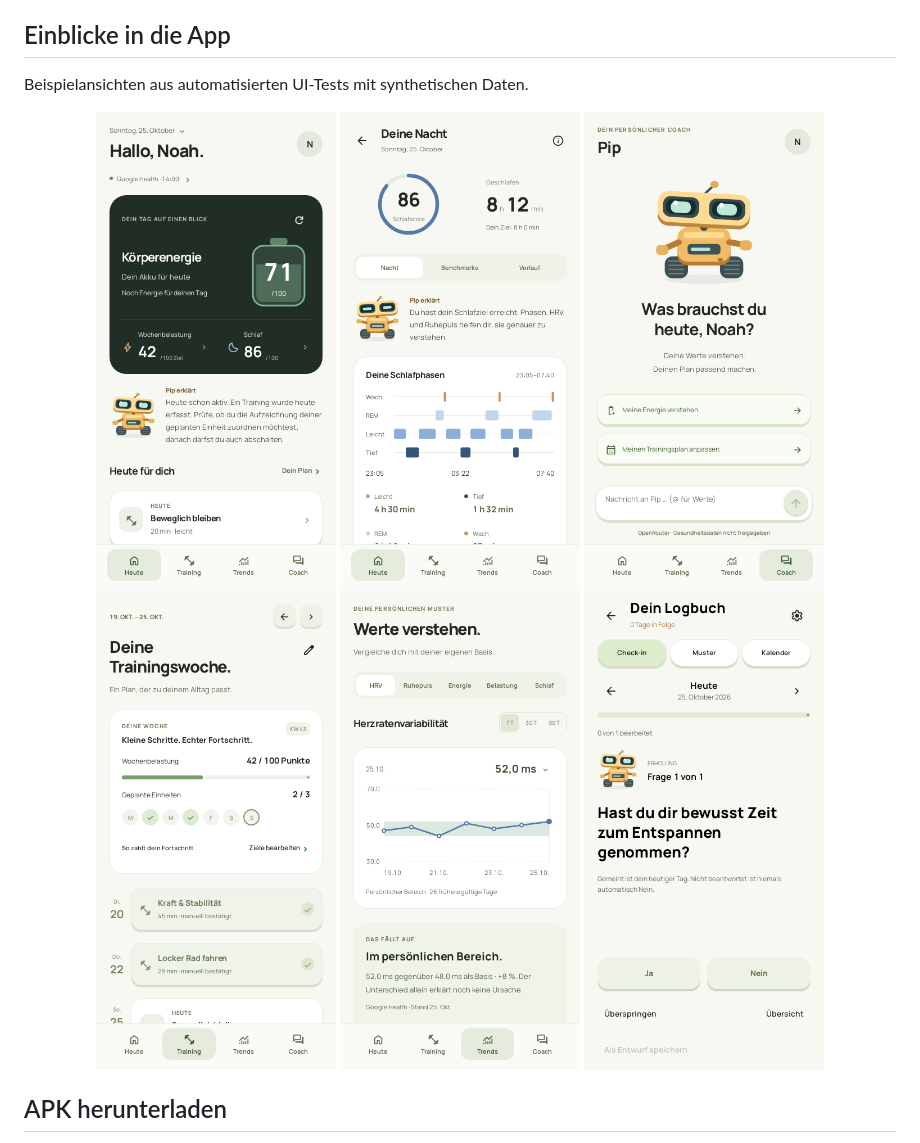
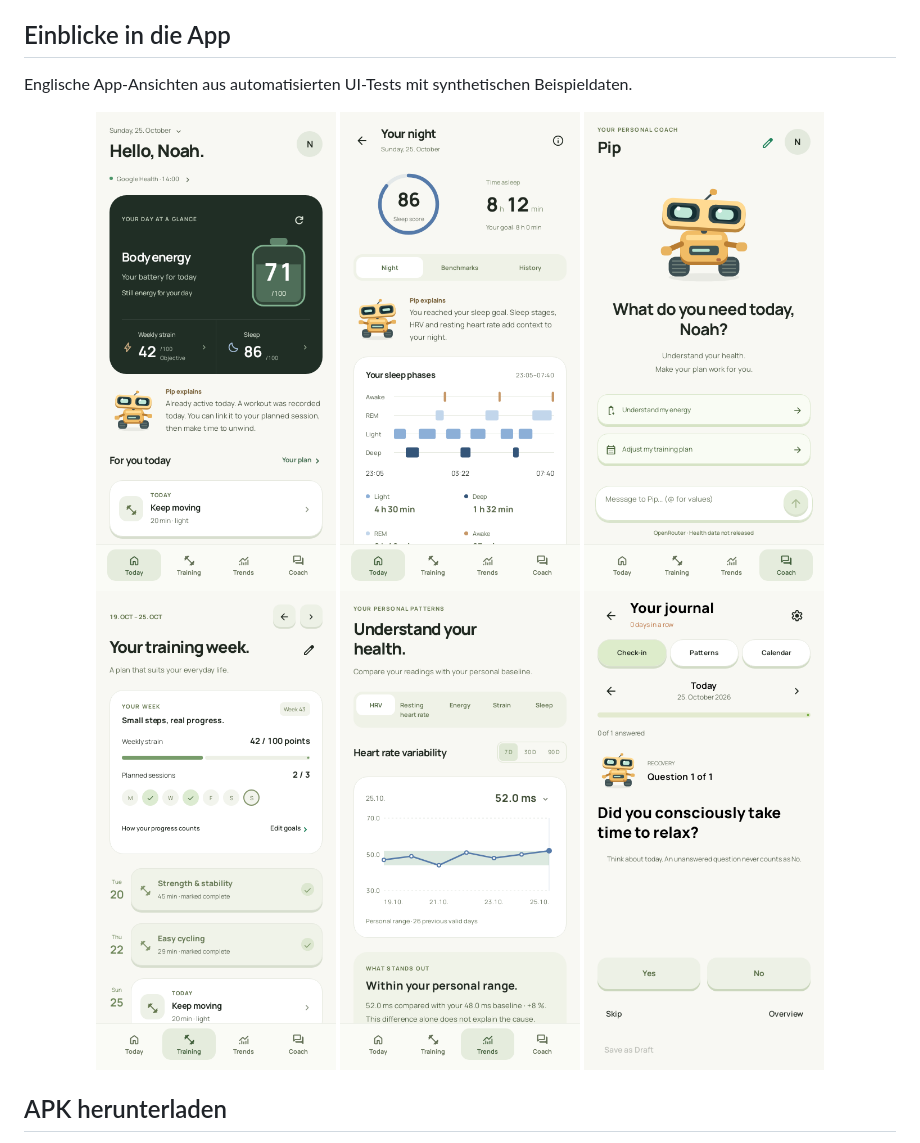
Before and after one commit to wabbo-hundeluft/ROCO, a Markdown page: README.de.md, the part around the change. GitHub-like rendering; pictures changed too: assets/screenshots/coach.png, assets/screenshots/journal-question.png, assets/screenshots/sleep.png.

Commit message:
Render README screenshots in English and fix visible English translations

```diff
--- a/README.de.md
+++ b/README.de.md
@@ -24,7 +24,7 @@ ROCO ist eine unabhängige App, kein offizielles Google-Produkt und nicht mit Go
 
 ## Einblicke in die App
 
-Beispielansichten aus automatisierten UI-Tests mit synthetischen Daten.
+Englische App-Ansichten aus automatisierten UI-Tests mit synthetischen Beispieldaten.
 
 <p align="center">
 <img src="assets/screenshots/today.png" width="240" alt="ROCO daily scores and body energy">
```
Also changed, not shown: README.md (+1 -1 lines), 2 other files.
